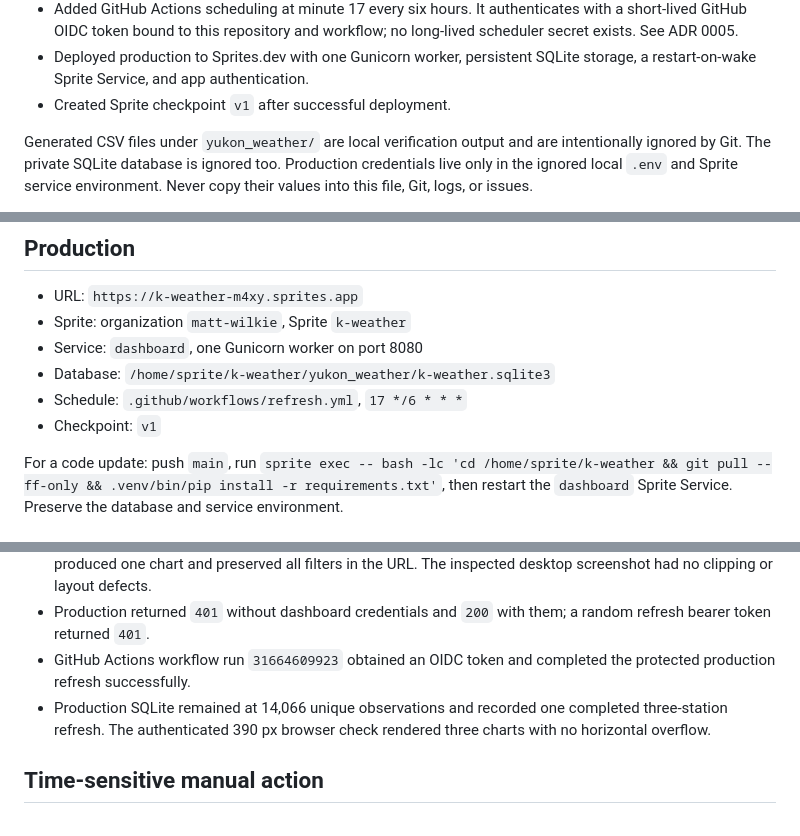
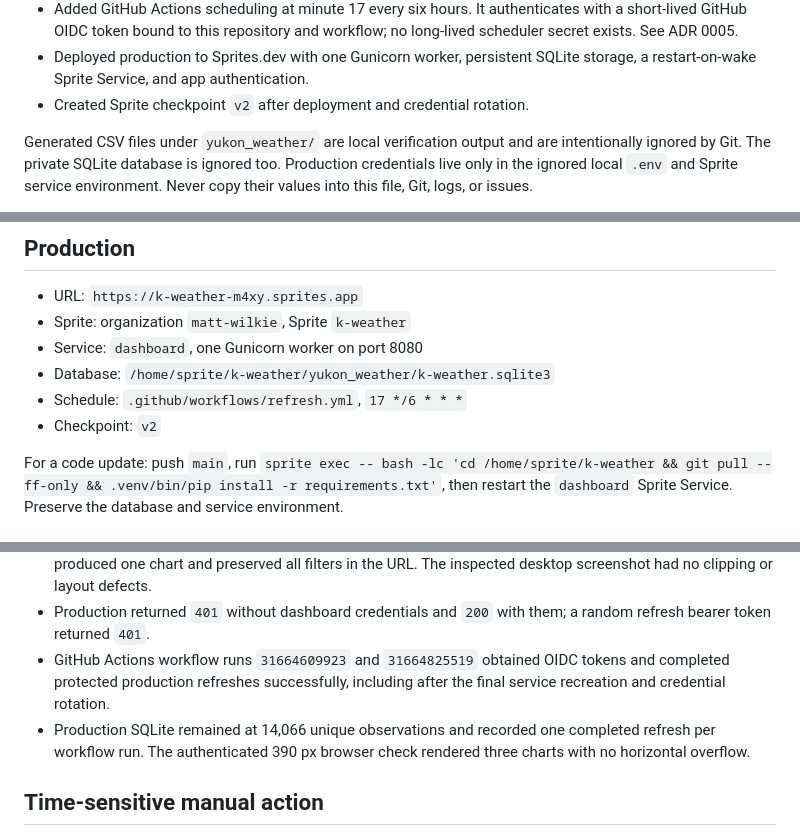
Before and after one commit to maphew/K-Weather, a Markdown page: current.md, 3 parts joined by grey strips. Rendered like a GitHub page.

Commit message:
Record final production verification
Co-authored-by: Matt Wilkie <maphew@gmail.com>

```diff
--- a/current.md
+++ b/current.md
@@ -44,7 +44,7 @@ Data gathering must run every six hours.
   no long-lived scheduler secret exists. See ADR 0005.
 - Deployed production to Sprites.dev with one Gunicorn worker, persistent
   SQLite storage, a restart-on-wake Sprite Service, and app authentication.
-- Created Sprite checkpoint `v1` after successful deployment.
+- Created Sprite checkpoint `v2` after deployment and credential rotation.
 
 Generated CSV files under `yukon_weather/` are local verification output and
 are intentionally ignored by Git. The private SQLite database is ignored too.
@@ -75,7 +75,7 @@ the real private export.
 - Service: `dashboard`, one Gunicorn worker on port 8080
 - Database: `/home/sprite/k-weather/yukon_weather/k-weather.sqlite3`
 - Schedule: `.github/workflows/refresh.yml`, `17 */6 * * *`
-- Checkpoint: `v1`
+- Checkpoint: `v2`
 
 For a code update: push `main`, run `sprite exec -- bash -lc 'cd
 /home/sprite/k-weather && git pull --ff-only && .venv/bin/pip install -r
@@ -96,10 +96,11 @@ database and service environment.
   in the URL. The inspected desktop screenshot had no clipping or layout defects.
 - Production returned `401` without dashboard credentials and `200` with them;
   a random refresh bearer token returned `401`.
-- GitHub Actions workflow run `31664609923` obtained an OIDC token and completed
-  the protected production refresh successfully.
+- GitHub Actions workflow runs `31664609923` and `31664825519` obtained OIDC
+  tokens and completed protected production refreshes successfully, including
+  after the final service recreation and credential rotation.
 - Production SQLite remained at 14,066 unique observations and recorded one
-  completed three-station refresh. The authenticated 390 px browser check
+  completed refresh per workflow run. The authenticated 390 px browser check
   rendered three charts with no horizontal overflow.
 
 ## Time-sensitive manual action
```
